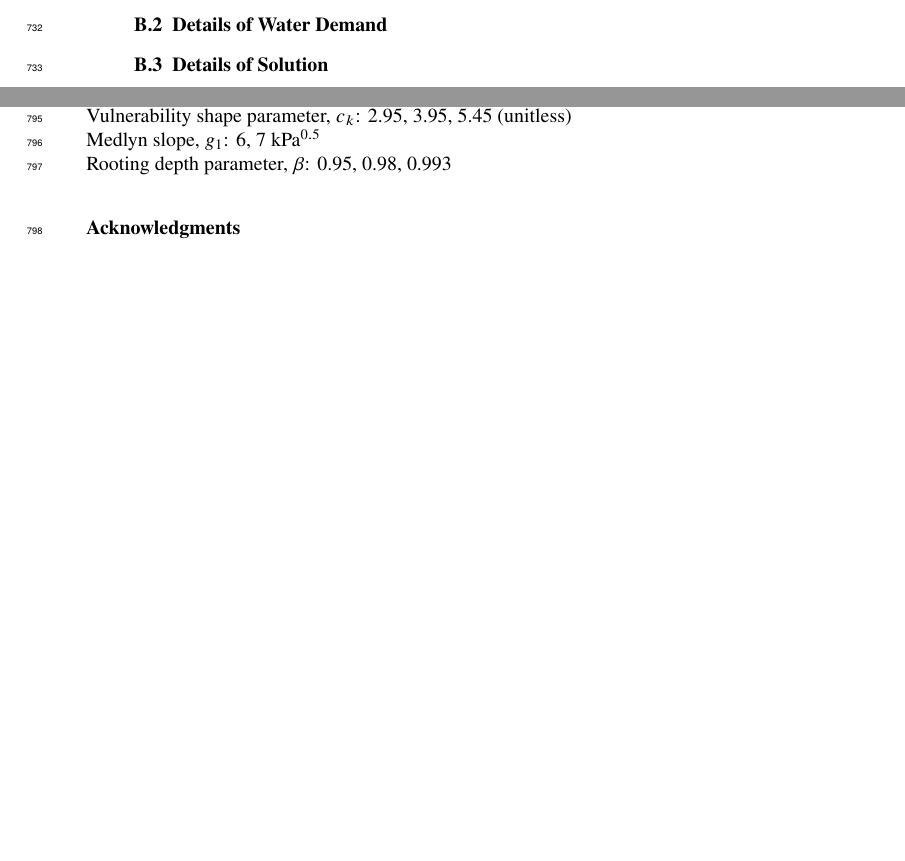
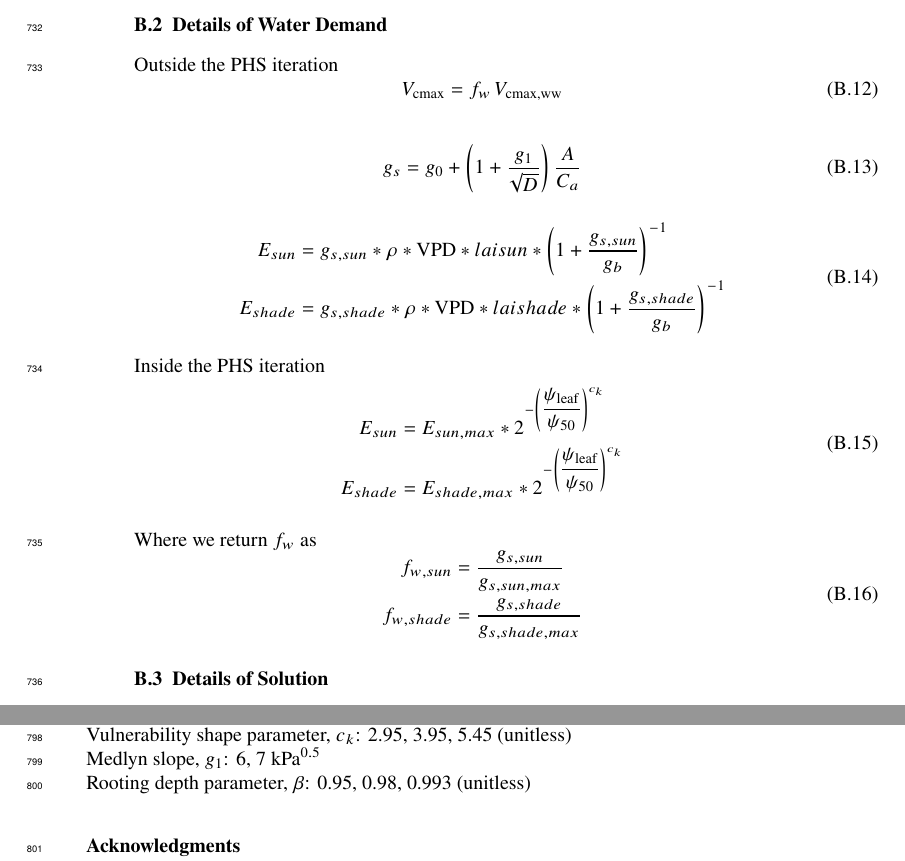
Before and after one commit to djk2120/james, a LaTeX document (ms/james.tex): two parts of pages 39 and 41 of 49 before the commit and two parts of pages 39 and 42 of 50 after it, joined at a grey line, cut so that both start at the same text, the shorter picture padded with empty space. Compiled offline with pdfLaTeX.

Commit message:
start to update appendix b2

```diff
--- a/ms/james.tex
+++ b/ms/james.tex
@@ -1086,6 +1086,38 @@ The challenge here is obviously getting your head around all the parameters.
 % Details on water demand
 \subsection{Details of Water Demand}
 
+Outside the PHS iteration
+    \begin{equation}
+    V_{\text{cmax}} = f_w\, V_{\text{cmax,ww}}
+    \end{equation}
+
+    \begin{equation}
+    g_s=g_0+\left(1+\dfrac{g_1}{\sqrt{D}}\right)\dfrac{A}{C_a}
+    \end{equation}
+
+    \begin{equation}
+    \begin{aligned}
+    E_{sun} &=   g_{s,sun}*\rho*\text{VPD}*laisun*\left(1+\dfrac{g_{s,sun}}{g_b}\right)^{-1} \\
+    E_{shade} &=   g_{s,shade}*\rho*\text{VPD}*laishade*\left(1+\dfrac{g_{s,shade}}{g_b}\right)^{-1}
+    \end{aligned}
+    \end{equation}
+
+Inside the PHS iteration
+    \begin{equation}
+    \begin{aligned}
+    E_{sun} &=   E_{sun,max}*2^{-\left(\dfrac{\psi_{\text{leaf}}}{\psi_{50}}\right)^{c_k}} \\
+    E_{shade} &=   E_{shade,max}*2^{-\left(\dfrac{\psi_{\text{leaf}}}{\psi_{50}}\right)^{c_k}}
+    \end{aligned}
+    \end{equation}
+
+Where we return $f_w$ as
+    \begin{equation}
+    \begin{aligned}
+    f_{w,sun} &= \dfrac{g_{s,sun}}{g_{s,sun,max}}    \\
+    f_{w,shade} &= \dfrac{g_{s,shade}}{g_{s,shade,max}}
+    \end{aligned}
+    \end{equation}
+
 % Details on phs solution
 \subsection{Details of Solution}
 
@@ -1275,7 +1307,7 @@ Root and stem vulnerability $\psi_{50}$: -1.75, -2.25, -2.75 MPa \\
 Stomatal $\psi_{50}$: above plus either 0 or 0.5MPa \\
 Vulnerability shape parameter, $c_k$: 2.95, 3.95, 5.45 (unitless) \\
 Medlyn slope, $g_1$: 6, 7 kPa$^{0.5}$ \\
-Rooting depth parameter, $\beta$: 0.95, 0.98, 0.993
+Rooting depth parameter, $\beta$: 0.95, 0.98, 0.993 (unitless)
 
 
 
```
Also changed, not shown: ms/james.pdf.
